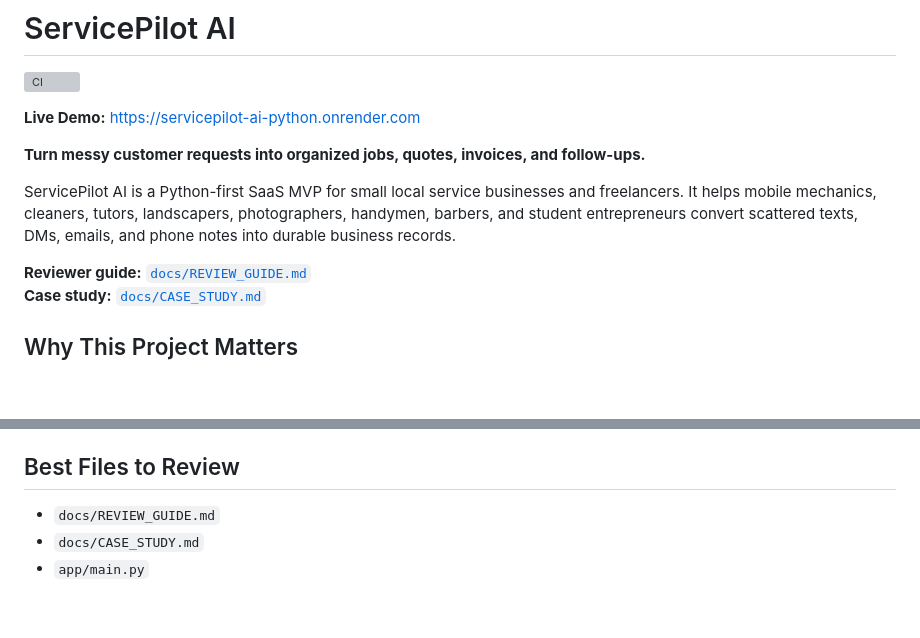
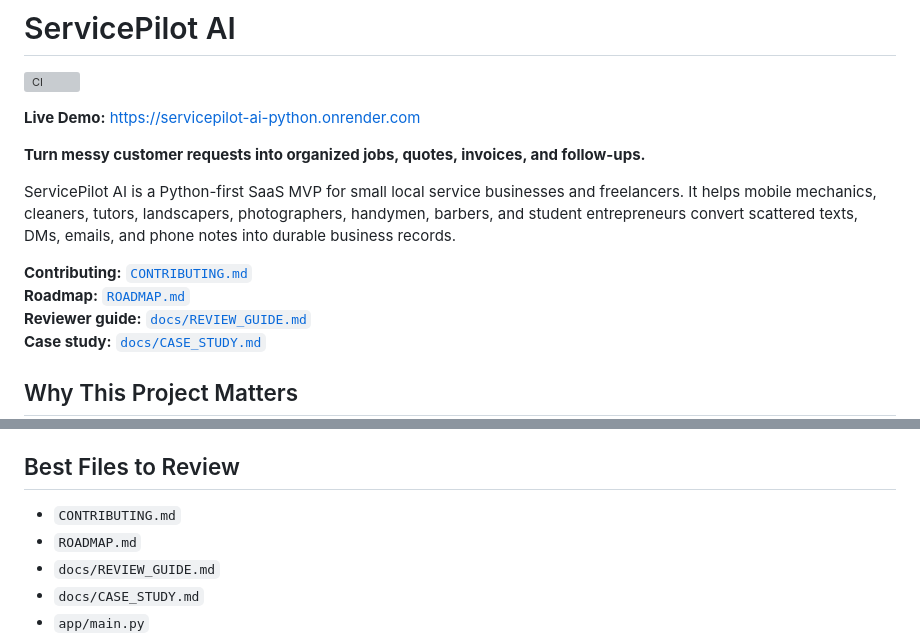
Before and after one commit to BeauDevCode/servicepilot-ai-python, a Markdown page: README.md, 2 parts joined by grey strips. Drawn GitHub-style; blank space fills up the shorter version; grey boxes are pictures that could not be loaded.

Commit message:
Link contribution and roadmap docs

```diff
--- a/README.md
+++ b/README.md
@@ -8,6 +8,8 @@
 
 ServicePilot AI is a Python-first SaaS MVP for small local service businesses and freelancers. It helps mobile mechanics, cleaners, tutors, landscapers, photographers, handymen, barbers, and student entrepreneurs convert scattered texts, DMs, emails, and phone notes into durable business records.
 
+**Contributing:** [`CONTRIBUTING.md`](CONTRIBUTING.md)
+**Roadmap:** [`ROADMAP.md`](ROADMAP.md)
 **Reviewer guide:** [`docs/REVIEW_GUIDE.md`](docs/REVIEW_GUIDE.md)
 **Case study:** [`docs/CASE_STUDY.md`](docs/CASE_STUDY.md)
 
@@ -113,6 +115,8 @@ The app uses server-rendered HTML for speed and simplicity, SQLModel for typed r
 
 ## Best Files to Review
 
+- `CONTRIBUTING.md`
+- `ROADMAP.md`
 - `docs/REVIEW_GUIDE.md`
 - `docs/CASE_STUDY.md`
 - `app/main.py`
```
